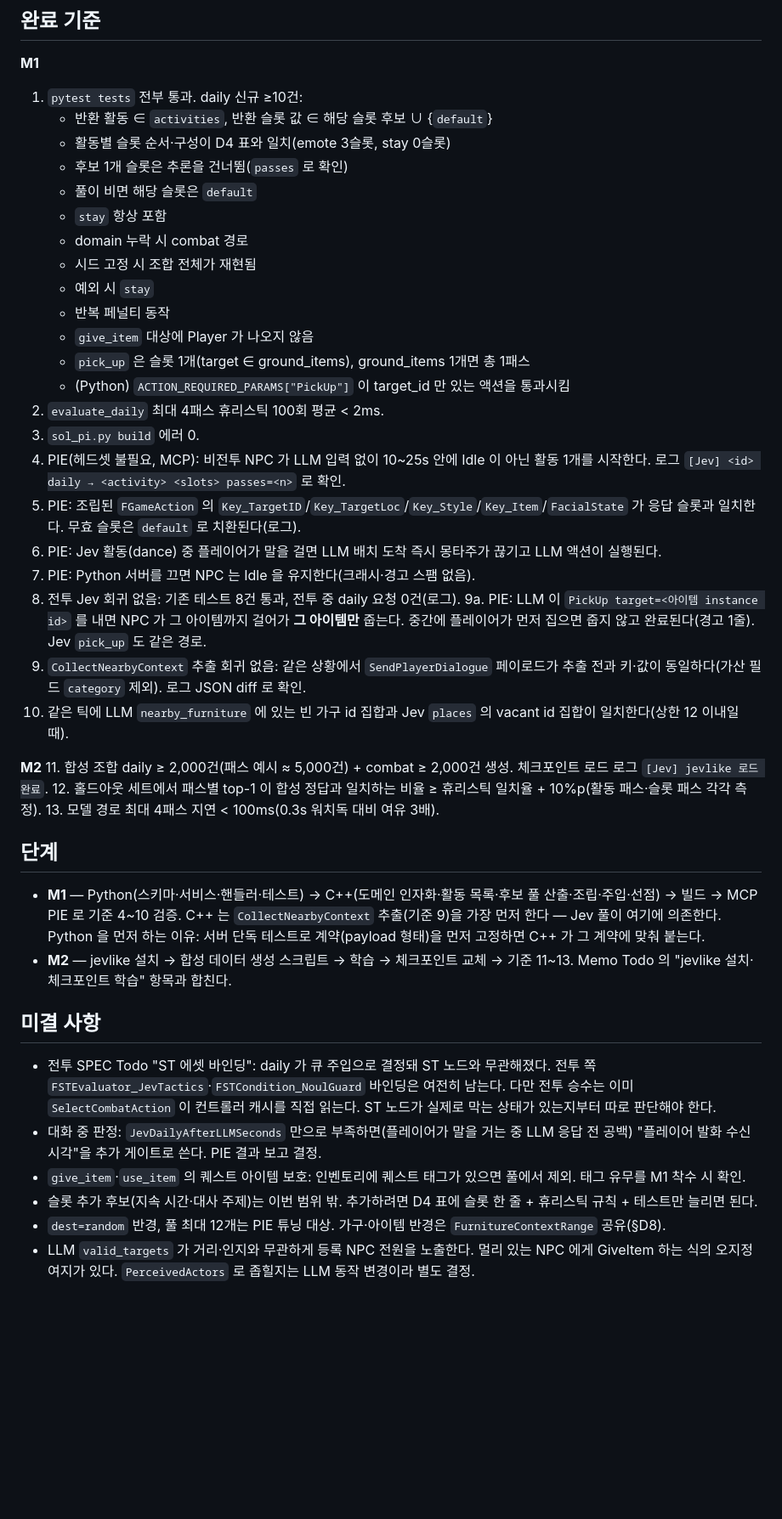
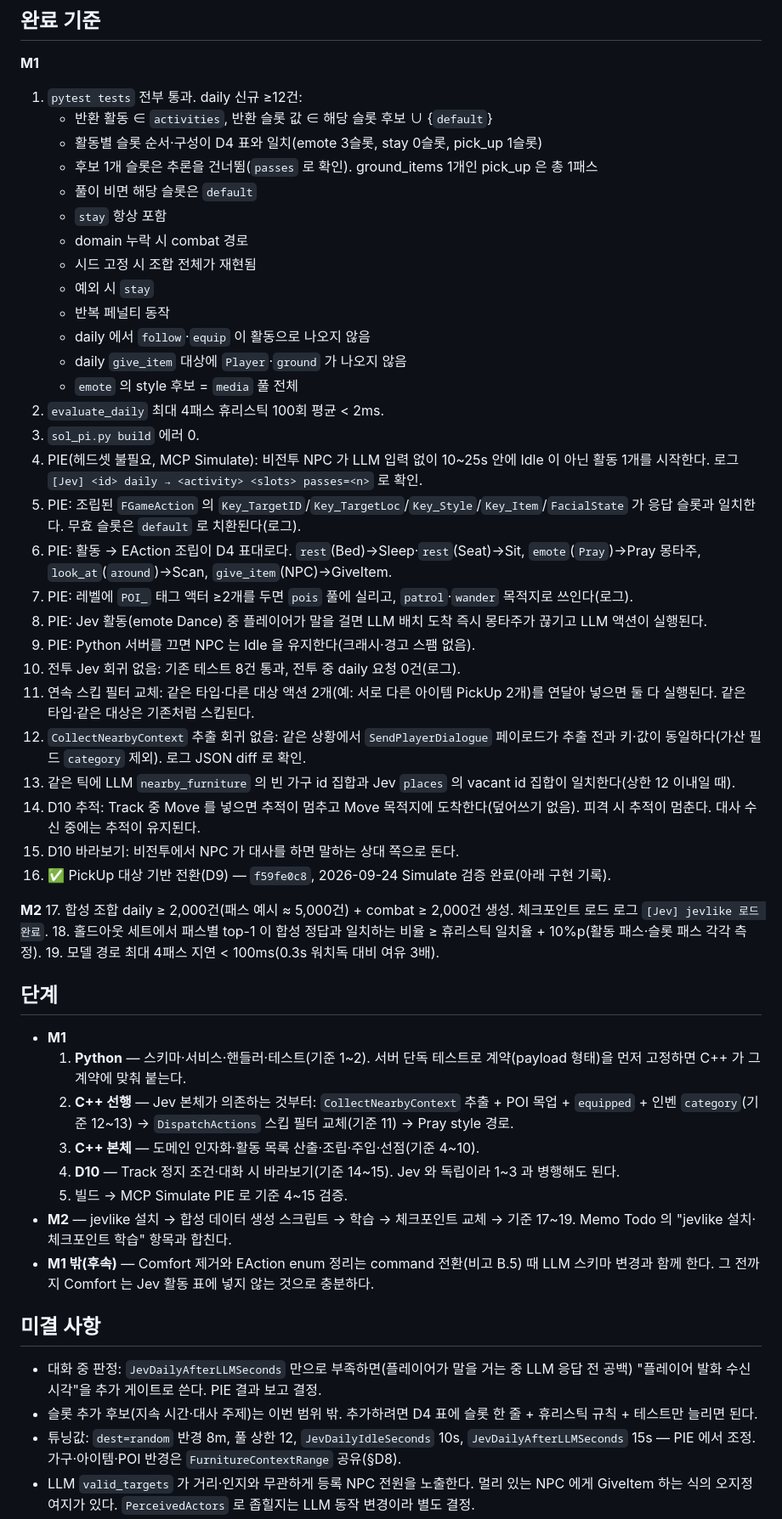
Before and after one commit to jukanmi/UE5-MCP-VR-Orchestrator, a Markdown page: docs/SPEC_jev_daily.md, the part around one of its changes. Shown at 85% size. Drawn GitHub-style; blank space fills up the shorter version.

Commit message:
docs: jev-daily SPEC 정합성 보완 — 범위·완료 기준·단계 갱신, D10·POI 목업 M1 편입, Comfort 제거 M1 밖

```diff
--- a/docs/SPEC_jev_daily.md
+++ b/docs/SPEC_jev_daily.md
@@ -239,48 +243,55 @@ Jev 효과:
 ## 완료 기준
 
 **M1**
-1. `pytest tests` 전부 통과. daily 신규 ≥10건:
+1. `pytest tests` 전부 통과. daily 신규 ≥12건:
    - 반환 활동 ∈ `activities`, 반환 슬롯 값 ∈ 해당 슬롯 후보 ∪ {`default`}
-   - 활동별 슬롯 순서·구성이 D4 표와 일치(emote 3슬롯, stay 0슬롯)
-   - 후보 1개 슬롯은 추론을 건너뜀(`passes` 로 확인)
+   - 활동별 슬롯 순서·구성이 D4 표와 일치(emote 3슬롯, stay 0슬롯, pick_up 1슬롯)
+   - 후보 1개 슬롯은 추론을 건너뜀(`passes` 로 확인). ground_items 1개인 pick_up 은 총 1패스
    - 풀이 비면 해당 슬롯은 `default`
    - `stay` 항상 포함
    - domain 누락 시 combat 경로
    - 시드 고정 시 조합 전체가 재현됨
    - 예외 시 `stay`
    - 반복 페널티 동작
-   - `give_item` 대상에 Player 가 나오지 않음
-   - `pick_up` 은 슬롯 1개(target ∈ ground_items), ground_items 1개면 총 1패스
-   - (Python) `ACTION_REQUIRED_PARAMS["PickUp"]` 이 target_id 만 있는 액션을 통과시킴
+   - daily 에서 `follow`·`equip` 이 활동으로 나오지 않음
+   - daily `give_item` 대상에 `Player`·`ground` 가 나오지 않음
+   - `emote` 의 style 후보 = `media` 풀 전체
 2. `evaluate_daily` 최대 4패스 휴리스틱 100회 평균 < 2ms.
 3. `sol_pi.py build` 에러 0.
-4. PIE(헤드셋 불필요, MCP): 비전투 NPC 가 LLM 입력 없이 10~25s 안에 Idle 이 아닌 활동 1개를 시작한다. 로그 `[Jev] <id> daily → <activity> <slots> passes=<n>` 로 확인.
+4. PIE(헤드셋 불필요, MCP Simulate): 비전투 NPC 가 LLM 입력 없이 10~25s 안에 Idle 이 아닌 활동 1개를 시작한다. 로그 `[Jev] <id> daily → <activity> <slots> passes=<n>` 로 확인.
 5. PIE: 조립된 `FGameAction` 의 `Key_TargetID`/`Key_TargetLoc`/`Key_Style`/`Key_Item`/`FacialState` 가 응답 슬롯과 일치한다. 무효 슬롯은 `default` 로 치환된다(로그).
-6. PIE: Jev 활동(dance) 중 플레이어가 말을 걸면 LLM 배치 도착 즉시 몽타주가 끊기고 LLM 액션이 실행된다.
-7. PIE: Python 서버를 끄면 NPC 는 Idle 을 유지한다(크래시·경고 스팸 없음).
-8. 전투 Jev 회귀 없음: 기존 테스트 8건 통과, 전투 중 daily 요청 0건(로그).
-9a. PIE: LLM 이 `PickUp target=<아이템 instance id>` 를 내면 NPC 가 그 아이템까지 걸어가 **그 아이템만** 줍는다. 중간에 플레이어가 먼저 집으면 줍지 않고 완료된다(경고 1줄). Jev `pick_up` 도 같은 경로.
-9. `CollectNearbyContext` 추출 회귀 없음: 같은 상황에서 `SendPlayerDialogue` 페이로드가 추출 전과 키·값이 동일하다(가산 필드 `category` 제외). 로그 JSON diff 로 확인.
-10. 같은 틱에 LLM `nearby_furniture` 에 있는 빈 가구 id 집합과 Jev `places` 의 vacant id 집합이 일치한다(상한 12 이내일 때).
+6. PIE: 활동 → EAction 조립이 D4 표대로다. `rest`(Bed)→Sleep·`rest`(Seat)→Sit, `emote`(`Pray`)→Pray 몽타주, `look_at`(`around`)→Scan, `give_item`(NPC)→GiveItem.
+7. PIE: 레벨에 `POI_` 태그 액터 ≥2개를 두면 `pois` 풀에 실리고, `patrol`·`wander` 목적지로 쓰인다(로그).
+8. PIE: Jev 활동(emote Dance) 중 플레이어가 말을 걸면 LLM 배치 도착 즉시 몽타주가 끊기고 LLM 액션이 실행된다.
+9. PIE: Python 서버를 끄면 NPC 는 Idle 을 유지한다(크래시·경고 스팸 없음).
+10. 전투 Jev 회귀 없음: 기존 테스트 8건 통과, 전투 중 daily 요청 0건(로그).
+11. 연속 스킵 필터 교체: 같은 타입·다른 대상 액션 2개(예: 서로 다른 아이템 PickUp 2개)를 연달아 넣으면 둘 다 실행된다. 같은 타입·같은 대상은 기존처럼 스킵된다.
+12. `CollectNearbyContext` 추출 회귀 없음: 같은 상황에서 `SendPlayerDialogue` 페이로드가 추출 전과 키·값이 동일하다(가산 필드 `category` 제외). 로그 JSON diff 로 확인.
+13. 같은 틱에 LLM `nearby_furniture` 의 빈 가구 id 집합과 Jev `places` 의 vacant id 집합이 일치한다(상한 12 이내일 때).
+14. D10 추적: Track 중 Move 를 넣으면 추적이 멈추고 Move 목적지에 도착한다(덮어쓰기 없음). 피격 시 추적이 멈춘다. 대사 수신 중에는 추적이 유지된다.
+15. D10 바라보기: 비전투에서 NPC 가 대사를 하면 말하는 상대 쪽으로 돈다.
+16. ✅ PickUp 대상 기반 전환(D9) — `f59fe0c8`, 2026-09-24 Simulate 검증 완료(아래 구현 기록).
 
 **M2**
-11. 합성 조합 daily ≥ 2,000건(패스 예시 ≈ 5,000건) + combat ≥ 2,000건 생성. 체크포인트 로드 로그 `[Jev] jevlike 로드 완료`.
-12. 홀드아웃 세트에서 패스별 top-1 이 합성 정답과 일치하는 비율 ≥ 휴리스틱 일치율 + 10%p(활동 패스·슬롯 패스 각각 측정).
-13. 모델 경로 최대 4패스 지연 < 100ms(0.3s 워치독 대비 여유 3배).
+17. 합성 조합 daily ≥ 2,000건(패스 예시 ≈ 5,000건) + combat ≥ 2,000건 생성. 체크포인트 로드 로그 `[Jev] jevlike 로드 완료`.
+18. 홀드아웃 세트에서 패스별 top-1 이 합성 정답과 일치하는 비율 ≥ 휴리스틱 일치율 + 10%p(활동 패스·슬롯 패스 각각 측정).
+19. 모델 경로 최대 4패스 지연 < 100ms(0.3s 워치독 대비 여유 3배).
 
 ## 단계
 
-- **M1** — Python(스키마·서비스·핸들러·테스트) → C++(도메인 인자화·활동 목록·후보 풀 산출·조립·주입·선점) → 빌드 → MCP PIE 로 기준 4~10 검증. C++ 는 `CollectNearbyContext` 추출(기준 9)을 가장 먼저 한다 — Jev 풀이 여기에 의존한다.
-  Python 을 먼저 하는 이유: 서버 단독 테스트로 계약(payload 형태)을 먼저 고정하면 C++ 가 그 계약에 맞춰 붙는다.
-- **M2** — jevlike 설치 → 합성 데이터 생성 스크립트 → 학습 → 체크포인트 교체 → 기준 11~13.
-  Memo Todo 의 "jevlike 설치·체크포인트 학습" 항목과 합친다.
+- **M1**
+  1. **Python** — 스키마·서비스·핸들러·테스트(기준 1~2). 서버 단독 테스트로 계약(payload 형태)을 먼저 고정하면 C++ 가 그 계약에 맞춰 붙는다.
+  2. **C++ 선행** — Jev 본체가 의존하는 것부터:
+     `CollectNearbyContext` 추출 + POI 목업 + `equipped` + 인벤 `category`(기준 12~13) → `DispatchActions` 스킵 필터 교체(기준 11) → Pray style 경로.
+  3. **C++ 본체** — 도메인 인자화·활동 목록 산출·조립·주입·선점(기준 4~10).
+  4. **D10** — Track 정지 조건·대화 시 바라보기(기준 14~15). Jev 와 독립이라 1~3 과 병행해도 된다.
+  5. 빌드 → MCP Simulate PIE 로 기준 4~15 검증.
+- **M2** — jevlike 설치 → 합성 데이터 생성 스크립트 → 학습 → 체크포인트 교체 → 기준 17~19. Memo Todo 의 "jevlike 설치·체크포인트 학습" 항목과 합친다.
+- **M1 밖(후속)** — Comfort 제거와 EAction enum 정리는 command 전환(비고 B.5) 때 LLM 스키마 변경과 함께 한다. 그 전까지 Comfort 는 Jev 활동 표에 넣지 않는 것으로 충분하다.
 
 ## 미결 사항
 
-- 전투 SPEC Todo "ST 에셋 바인딩": daily 가 큐 주입으로 결정돼 ST 노드와 무관해졌다. 전투 쪽 `FSTEvaluator_JevTactics`·`FSTCondition_NoulGuard`
-  바인딩은 여전히 남는다. 다만 전투 승수는 이미 `SelectCombatAction` 이 컨트롤러 캐시를 직접 읽는다. ST 노드가 실제로 막는 상태가 있는지부터 따로 판단해야 한다.
 - 대화 중 판정: `JevDailyAfterLLMSeconds` 만으로 부족하면(플레이어가 말을 거는 중 LLM 응답 전 공백) "플레이어 발화 수신 시각"을 추가 게이트로 쓴다. PIE 결과 보고 결정.
-- `give_item`·`use_item` 의 퀘스트 아이템 보호: 인벤토리에 퀘스트 태그가 있으면 풀에서 제외. 태그 유무를 M1 착수 시 확인.
 - 슬롯 추가 후보(지속 시간·대사 주제)는 이번 범위 밖. 추가하려면 D4 표에 슬롯 한 줄 + 휴리스틱 규칙 + 테스트만 늘리면 된다.
-- `dest=random` 반경, 풀 최대 12개는 PIE 튜닝 대상. 가구·아이템 반경은 `FurnitureContextRange` 공유(§D8).
+- 튜닝값: `dest=random` 반경 8m, 풀 상한 12, `JevDailyIdleSeconds` 10s, `JevDailyAfterLLMSeconds` 15s — PIE 에서 조정. 가구·아이템·POI 반경은 `FurnitureContextRange` 공유(§D8).
 - LLM `valid_targets` 가 거리·인지와 무관하게 등록 NPC 전원을 노출한다. 멀리 있는 NPC 에게 GiveItem 하는 식의 오지정 여지가 있다. `PerceivedActors` 로 좁힐지는 LLM 동작 변경이라 별도 결정.
```
Also changed, not shown: other parts of docs/SPEC_jev_daily.md (+26 -20 lines).
